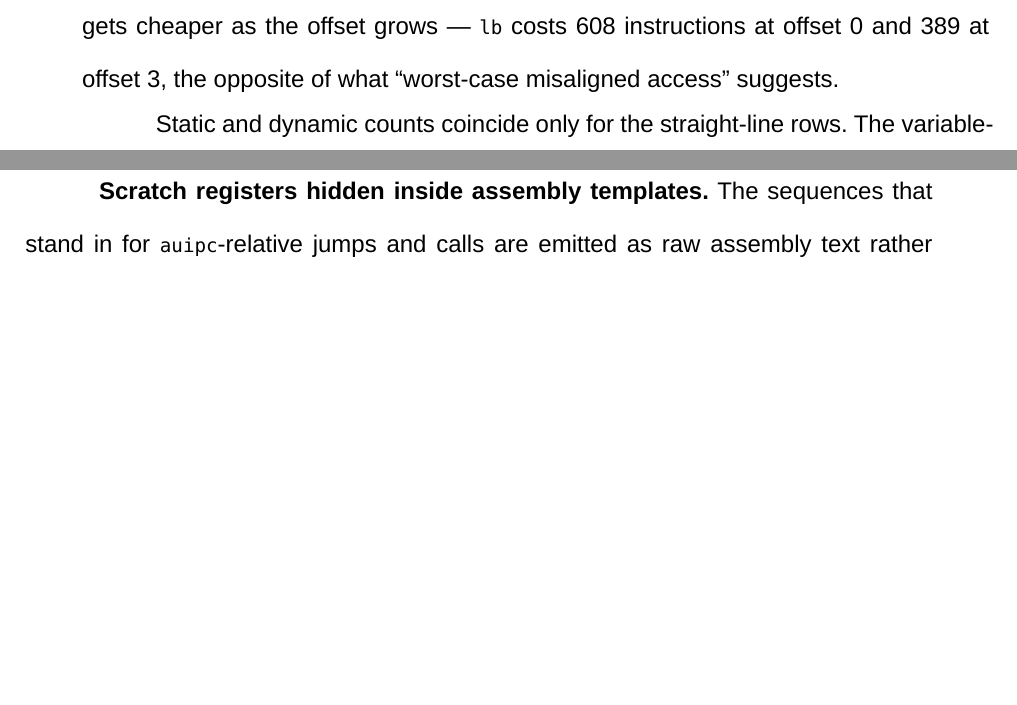
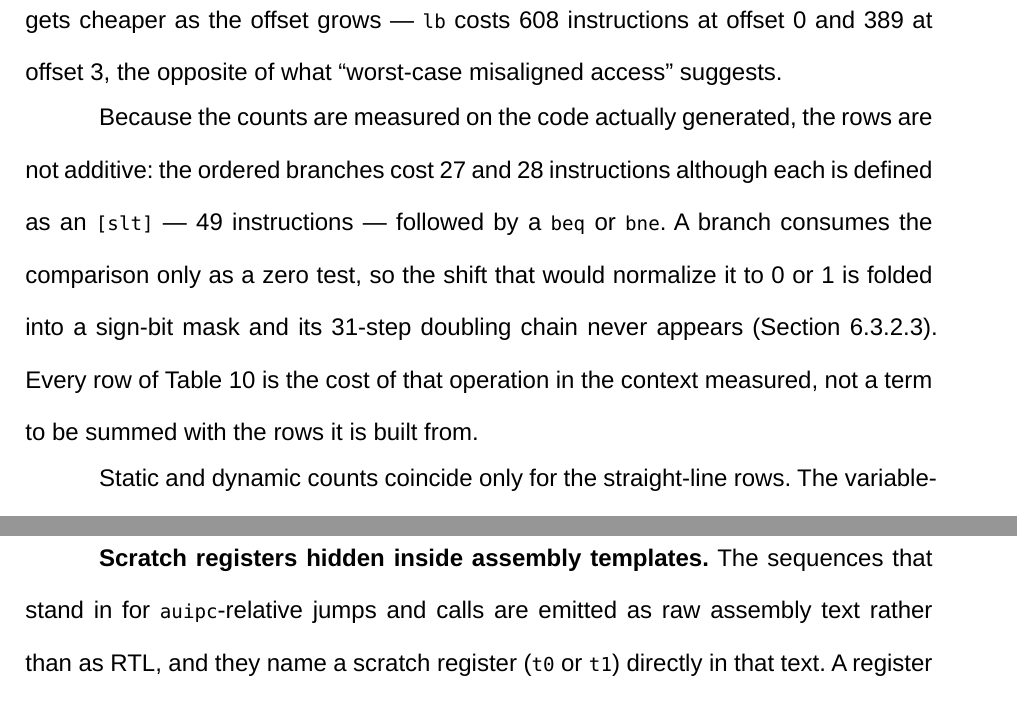
Before and after one commit to guissalustiano/tcc-tests, a Typst document (main.typ): two parts of pages 67 and 70 of 118 before the commit and two parts of pages 68 and 72 of 120 after it, joined at a grey line, cut so that both start at the same text, the shorter picture padded with empty space. Compiled offline with Typst 0.15.

Commit message:
main.typ: explain why the ordered-branch rows cost less than the slt they use
The synthesis cost table lists blt/bltu at 27 instructions and bge/bgeu at
28, while slt is 49 --- and the ordered-branch section defines each branch
as an [slt] followed by beq or bne.  A reader who adds 49 + 1 concludes the
table has an arithmetic error in it.

It does not: the composed form is cheaper than its own first step because a
branch never needs the comparison as a value.  The last step of the [slt]
expansion is a logical right shift by 31 that normalises the sign bit to 0
or 1, and with no native srl that shift is synthesized, dominated by the 31
add rd,rd,rd doublings which build the mask 2^31.  When the only consumer is
a test against zero, combine rewrites (x >> 31) != 0 as (x & 0x80000000) !=
0, the mask becomes an ordinary constant sc1 materialises with one lui, and
the doubling chain disappears.

Verified against the installed rvsc1 toolchain at -O2: `return a < b;` emits
49 instructions, 32 of them the li and the 31 doublings; `if (a < b)` over
the same operands emits 29, has no doubling chain, and tests the sign bit
with li a7,-2147483648; and; beq.

The explanation is stated twice, since a reader can arrive at the
contradiction from either end: in the ordered-branch section next to the
synthesis table, and next to the cost table as the general point that its
rows are measured in context and are not terms to be summed.

Co-Authored-By: Claude Opus 5 (1M context) <noreply@anthropic.com>

```diff
--- a/main.typ
+++ b/main.typ
@@ -1172,6 +1174,8 @@ Each call site expands to 5 instructions and requires one extra register (`t0`).
 
 Counts in @tab-synthesis-cost are dynamic: instructions retired for the worst-case operand, which is the quantity @sec-embench-perf draws on. They are measured rather than derived, by calling a one-operation function in a loop and differencing the retired-instruction count between two trip counts, so that the loop and call overhead cancels exactly. Two things about the worst case are easy to get wrong and were determined by scanning rather than assumed. The cost of a shift depends on the data as well as the amount, because the extraction step for each bit position is a conditional merge: `srl` by 1 costs 158 instructions on an all-ones operand but 127 on zero. And sub-word loads are most expensive at an *aligned* address, not a misaligned one, because the extraction shift gets cheaper as the offset grows --- `lb` costs 608 instructions at offset 0 and 389 at offset 3, the opposite of what "worst-case misaligned access" suggests.
 
+Because the counts are measured on the code actually generated, the rows are not additive: the ordered branches cost 27 and 28 instructions although each is defined as an `[slt]` --- 49 instructions --- followed by a `beq` or `bne`. A branch consumes the comparison only as a zero test, so the shift that would normalize it to 0 or 1 is folded into a sign-bit mask and its 31-step doubling chain never appears (@sc1-ordered-branches). Every row of @tab-synthesis-cost is the cost of that operation in the context measured, not a term to be summed with the rows it is built from.
+
 Static and dynamic counts coincide only for the straight-line rows. The variable-count shifts differ sharply in the other direction: `srl` (var) retires up to 477 instructions but occupies 35 in `.text`, since the count is a loop trip count rather than a code size. @tbl-embench-size, which measures `.text`, therefore weights those rows far less heavily than @tbl-embench-perf does.
 
 The figures are measured on rvsc1. rvsc0 synthesizes the same operations but its costs differ in both directions, and by more than a rounding: its loop back-edge is a single `beq zero,zero` where rvsc1 needs `lui`+`addi`+`jr`, making every loop iteration two instructions cheaper, while every constant wider than 12 bits costs an `addi`/shift construction instead of `lui`+`addi`. For `sh` the two effects give 176 instructions on rvsc0 against 215 on rvsc1 --- the target with fewer instructions producing the cheaper expansion.
```
Also changed, not shown: main.typ (2 more changed lines).
